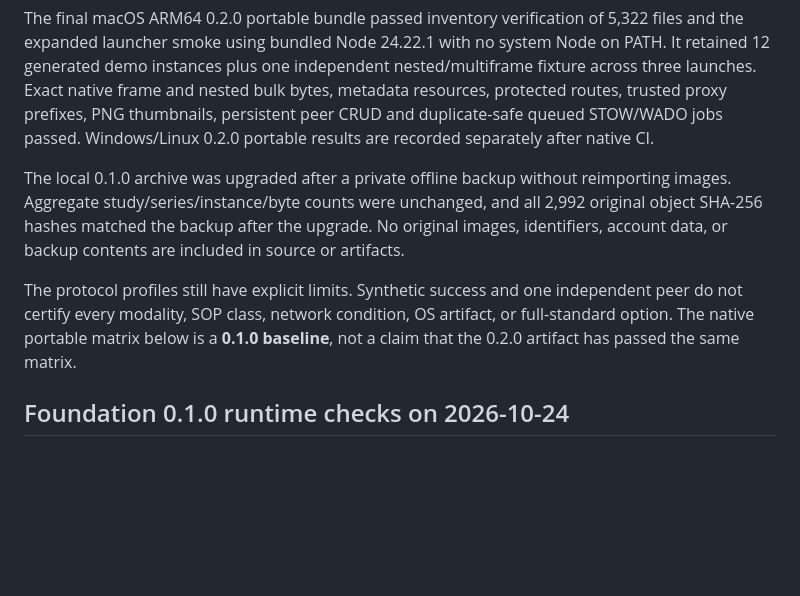
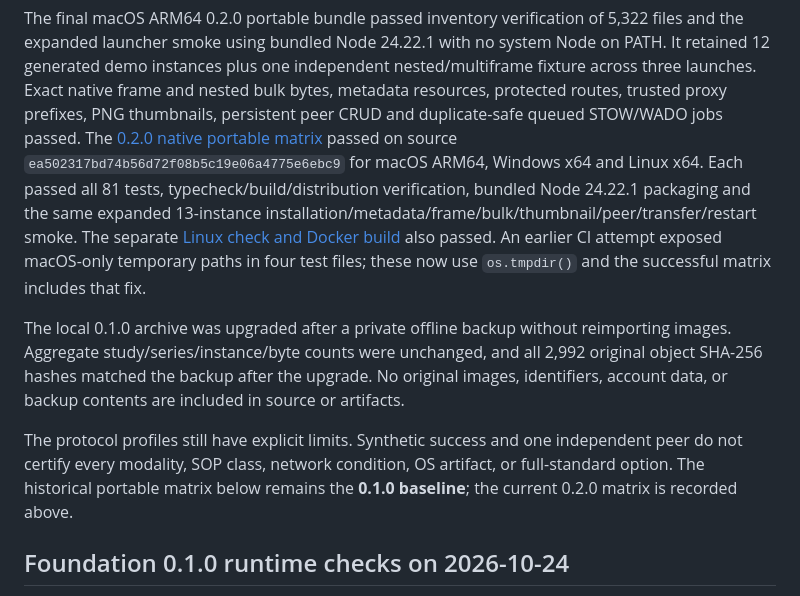
Before and after one commit to davidvaccaro/easi-store, a Markdown page: docs/VALIDATION.md, the part around the change. GitHub-like rendering; blank space fills up the shorter version.

```diff
--- a/docs/VALIDATION.md
+++ b/docs/VALIDATION.md
@@ -46,7 +46,14 @@ system Node on PATH. It retained 12 generated demo instances plus one independen
 nested/multiframe fixture across three launches. Exact native frame and nested
 bulk bytes, metadata resources, protected routes, trusted proxy prefixes, PNG
 thumbnails, persistent peer CRUD and duplicate-safe queued STOW/WADO jobs passed.
-Windows/Linux 0.2.0 portable results are recorded separately after native CI.
+The [0.2.0 native portable matrix](https://github.com/davidvaccaro/easi-store/actions/runs/40125121830)
+passed on source `ea502317bd74b56d72f08b5c19e06a4775e6ebc9` for macOS ARM64,
+Windows x64 and Linux x64. Each passed all 81 tests, typecheck/build/distribution
+verification, bundled Node 24.22.1 packaging and the same expanded 13-instance
+installation/metadata/frame/bulk/thumbnail/peer/transfer/restart smoke. The separate
+[Linux check and Docker build](https://github.com/davidvaccaro/easi-store/actions/runs/40125122317)
+also passed. An earlier CI attempt exposed macOS-only temporary paths in four test
+files; these now use `os.tmpdir()` and the successful matrix includes that fix.
 
 The local 0.1.0 archive was upgraded after a private offline backup without
 reimporting images. Aggregate study/series/instance/byte counts were unchanged,
@@ -54,7 +61,7 @@ and all 2,992 original object SHA-256 hashes matched the backup after the upgrad
 No original images, identifiers, account data, or backup contents are included in
 source or artifacts.
 
-The protocol profiles still have explicit limits. Synthetic success and one independent peer do not certify every modality, SOP class, network condition, OS artifact, or full-standard option. The native portable matrix below is a **0.1.0 baseline**, not a claim that the 0.2.0 artifact has passed the same matrix.
+The protocol profiles still have explicit limits. Synthetic success and one independent peer do not certify every modality, SOP class, network condition, OS artifact, or full-standard option. The historical portable matrix below remains the **0.1.0 baseline**; the current 0.2.0 matrix is recorded above.
 
 ## Foundation 0.1.0 runtime checks on 2026-10-24
 
```
Also changed, not shown: docs/PACKAGING.md (+11 -0 lines).
